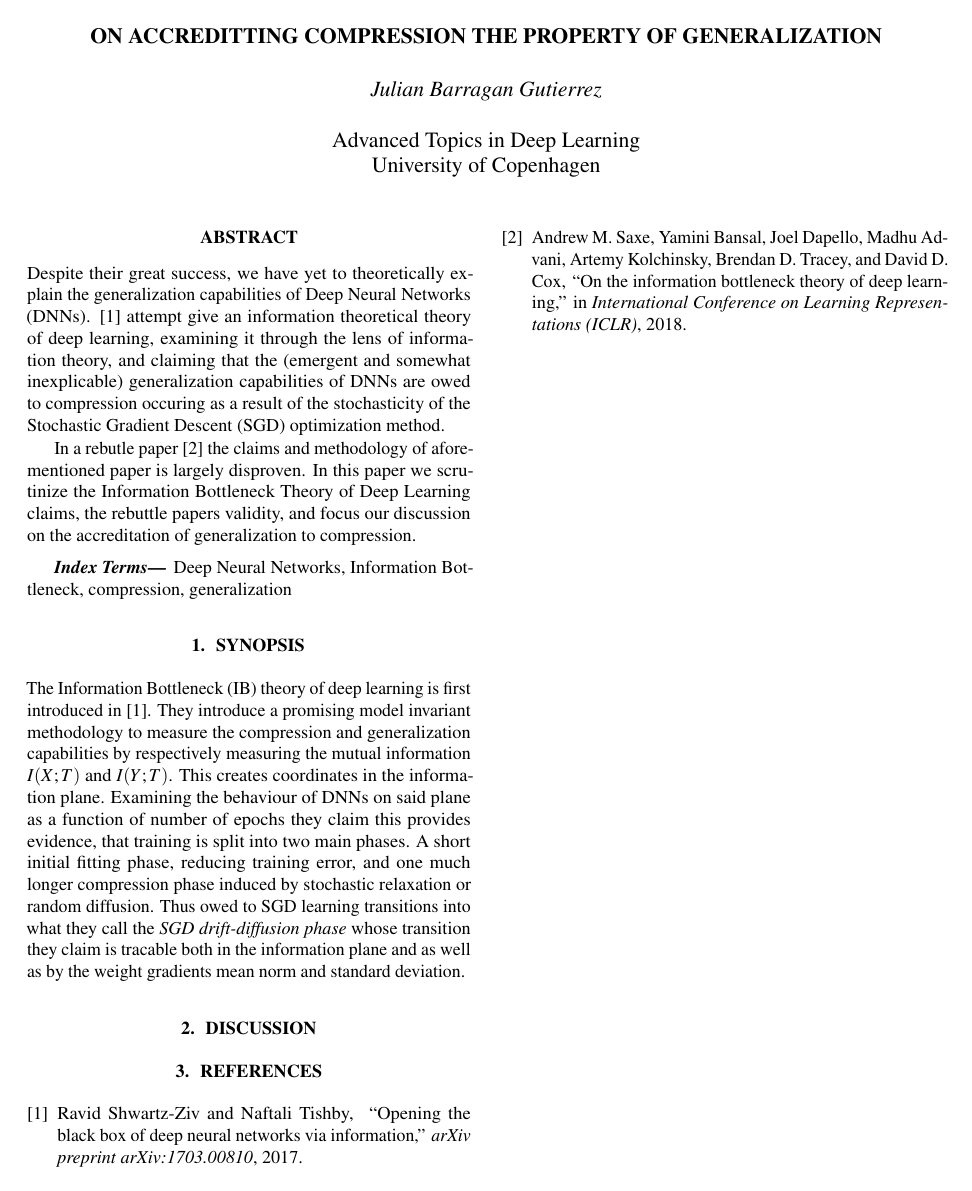
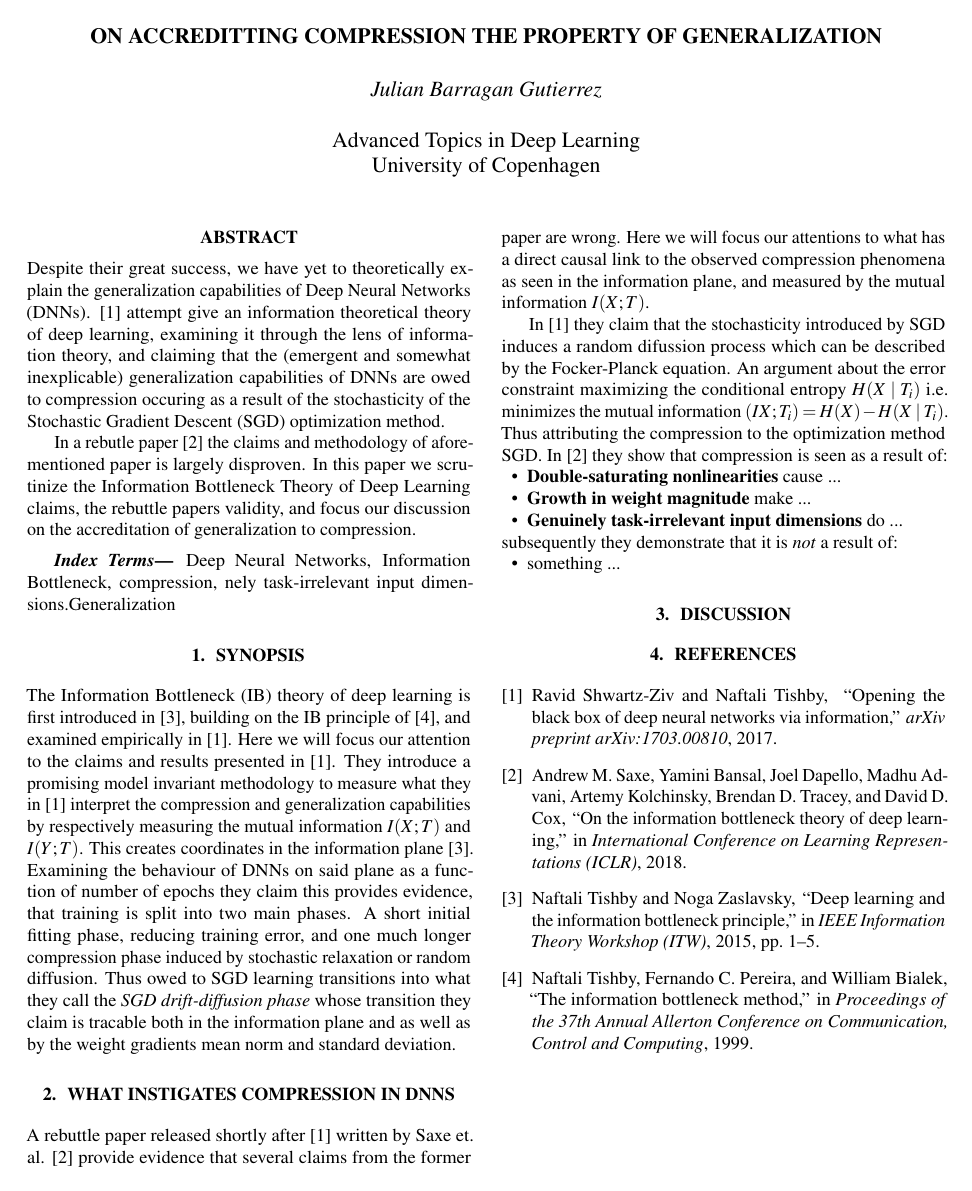
Before and after one commit to JulianBarraganG/a1, a LaTeX paper (tex/main.tex, which reads tex/sections/compression.tex, tex/sections/synopsis.tex): the whole page. Compiled offline with pdfLaTeX.

Commit message:
started on the compression sec

```diff
--- a/tex/main.tex
+++ b/tex/main.tex
@@ -61,10 +61,11 @@
 \end{abstract}
 
 \begin{keywords}
-	Deep Neural Networks, Information Bottleneck, compression, generalization
+	Deep Neural Networks, Information Bottleneck, compression, nely task-irrelevant input dimensions.Generalization
 \end{keywords}
 
 \input{sections/synopsis}
+\input{sections/compression}
 \input{sections/discussion}
 
 \bibliographystyle{IEEEbib}
--- /dev/null
+++ b/tex/sections/compression.tex
@@ -0,0 +1,24 @@
+% !TEX root = ../main.tex
+\section{What Instigates Compression in DNNs}\label{sec:compression}
+A rebuttle paper released shortly after \cite{shwartzziv2017} written by Saxe et. al.
+\cite{saxe2018} provide evidence that several claims from the former paper are
+wrong. Here we will focus our attentions to what has a direct causal link to
+the observed compression phenomena as seen in the information plane, and
+measured by the mutual information $I(X; T)$.
+
+In \cite{shwartzziv2017} they claim that the stochasticity introduced by
+SGD induces a random difussion process which can be described by the
+Focker-Planck equation. An argument about the error constraint maximizing
+the conditional entropy $H(X\mid T_i)$ i.e. minimizes the mutual information
+$(IX;T_i)=H(X)-H(X\mid T_i)$. Thus attributing the compression to the
+optimization method SGD. In \cite{saxe2018} they show that compression is seen
+as a result of:
+\begin{itemize}
+	\item \textbf{Double-saturating nonlinearities} cause ...
+	\item \textbf{Growth in weight magnitude} make ...
+	\item \textbf{Genuinely task-irrelevant input dimensions} do ...
+\end{itemize}
+subsequently they demonstrate that it is \textit{not} a result of:
+\begin{itemize}
+	\item something ...
+\end{itemize}
--- a/tex/sections/synopsis.tex
+++ b/tex/sections/synopsis.tex
@@ -1,14 +1,18 @@
+% !TEX root = ../main.tex
 \section{Synopsis}\label{sec:synopsis}
 
 The Information Bottleneck (IB) theory of deep learning is first introduced
-in \cite{shwartzziv2017}. They introduce a promising model invariant methodology
-to measure the compression and generalization capabilities by respectively
-measuring the mutual information $I(X;T)$ and $I(Y;T)$. This creates
-coordinates in the information plane. Examining the behaviour of DNNs on said
-plane as a function of number of epochs they claim this provides evidence, that
-training is split into two main phases. A short initial fitting phase, reducing
-training error, and one much longer compression phase induced by stochastic
-relaxation or random diffusion. Thus owed to SGD learning transitions into
-what they call the \textit{SGD drift-diffusion phase} whose transition they
-claim is tracable both in the information plane and as well as by the weight
-gradients mean norm and standard deviation.
+in \cite{tishby2015}, building on the IB principle of \cite{tishby1999}, and
+examined empirically in \cite{shwartzziv2017}. Here we will focus our attention
+to the claims and results presented in \cite{shwartzziv2017}. They introduce a
+promising model invariant methodology to measure what they in
+\cite{shwartzziv2017} interpret the compression and generalization capabilities
+by respectively measuring the mutual information $I(X;T)$ and $I(Y;T)$. This
+creates coordinates in the information plane \cite{tishby2015}. Examining the
+behaviour of DNNs on said plane as a function of number of epochs they claim
+this provides evidence, that training is split into two main phases. A short
+initial fitting phase, reducing training error, and one much longer compression
+phase induced by stochastic relaxation or random diffusion. Thus owed to SGD
+learning transitions into what they call the \textit{SGD drift-diffusion phase}
+whose transition they claim is tracable both in the information plane and as
+well as by the weight gradients mean norm and standard deviation.
```
Also changed, not shown: tex/refs.bib (+16 -0 lines), tex/sections/discussion.tex (+1 -0 lines).
